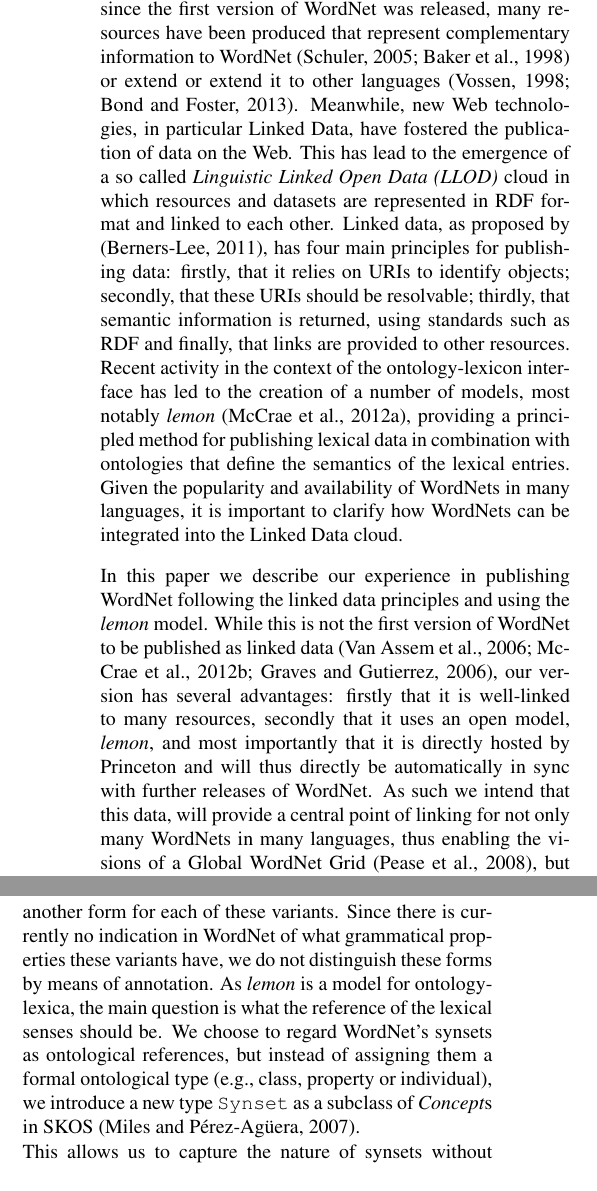
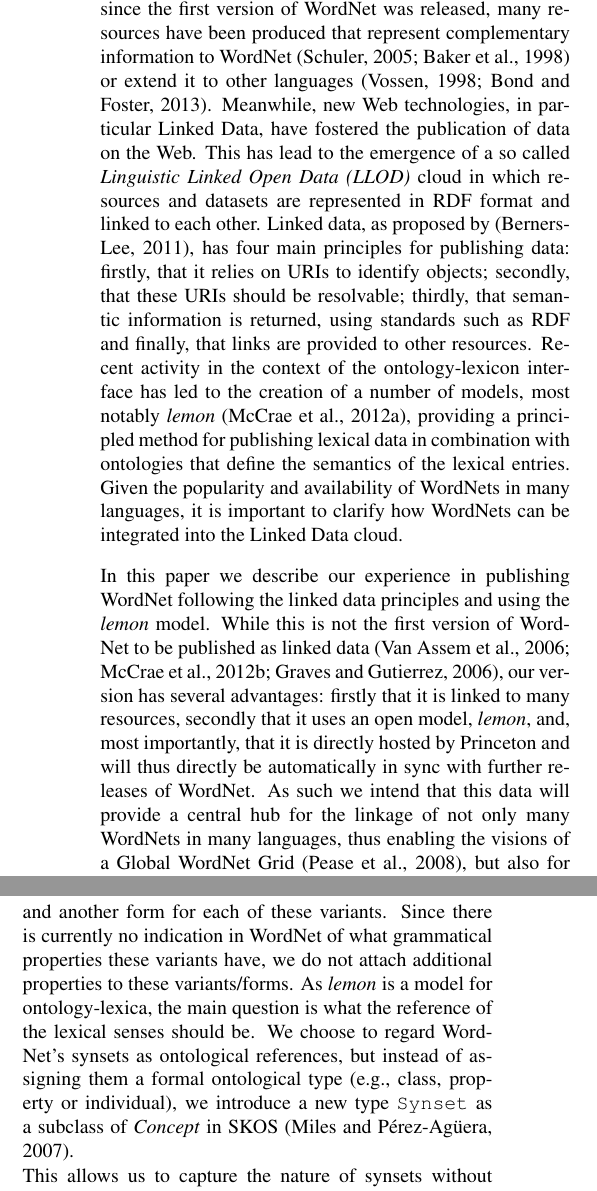
Before and after one commit to jmccrae/wn-rdf-paper, a LaTeX document (rdf-wordnet.tex): two parts of the columns of pages 1 and 2 of 4, joined at a grey line, cut so that both start at the same text. Compiled offline with pdfLaTeX.

Commit message:
further changes

```diff
--- a/rdf-wordnet.tex
+++ b/rdf-wordnet.tex
@@ -32,7 +32,7 @@
 
 WordNet is still one of the most widely used lexical resources within natural
 language processing. From the time since the first version of WordNet was released, many
-resources have been produced that represent complementary information to WordNet~\cite{schuler2005verbnet,baker1998berkeley} or extend
+resources have been produced that represent complementary information to WordNet~\cite{schuler2005verbnet,baker1998berkeley}
 or extend it to other languages~\cite{vossen1998eurowordnet,bond2013linking}.
 Meanwhile, new Web technologies, in particular Linked Data, have fostered the publication of data on the Web.
 This has lead to the emergence of a so called \emph{Linguistic Linked Open Data (LLOD)} cloud in which resources and datasets are represented in RDF format and linked to each other.
@@ -50,10 +50,10 @@ many languages, it is important to clarify how WordNets can be integrated into t
 In this paper we describe our experience
 in publishing WordNet following the linked data principles and using the \lemon{} model. While this is not
 the first version of WordNet to be published as linked data~\cite{van2006conversion,mccrae2012integrating,graves2006data}, our
-version has several advantages: firstly that it is well-linked to many
-resources, secondly that it uses an open model, \emph{lemon}, and most importantly that
+version has several advantages: firstly that it is linked to many
+resources, secondly that it uses an open model, \emph{lemon}, and, most importantly, that
 it is directly hosted by Princeton and will thus directly be automatically in sync with further releases of WordNet.
-As such we intend that this data, will provide a central point of linking for
+As such we intend that this data will provide a central hub for the linkage of
 not only many WordNets in many languages, thus enabling the visions of a Global
 WordNet Grid~\cite{pease2008building}, but also for many other kinds of lexical resources.
 
@@ -173,10 +173,9 @@ well to the \lemon{}'s lexical senses. WordNet has lemmas and a separate list of
 variants of these, and as such we create a canonical form for each lemma and another
 form for each of these variants. Since there is currently no indication in
-WordNet of what grammatical properties these variants have, we do not distinguish
-these forms by means of annotation. As \lemon{} is a model for
+WordNet of what grammatical properties these variants have, we do not attach additional properties to these variants/forms. As \lemon{} is a model for
 ontology-lexica, the main question is what the reference of the lexical senses should be.
 We choose to regard WordNet's synsets as ontological references, but instead of assigning them a formal ontological type (e.g.,
-class, property or individual), we introduce a new type {\tt Synset} as a subclass of \emph{Concept}s in SKOS~\cite{miles2007skos}.
+class, property or individual), we introduce a new type {\tt Synset} as a subclass of \emph{Concept} in SKOS~\cite{miles2007skos}.
 
 This allows us to capture the nature of synsets without
 ontologizing the semantic network as in~\cite{gangemi2003ontowordnet}.
```
Also changed, not shown: rdf-wordnet.tex (21 more changed lines).
